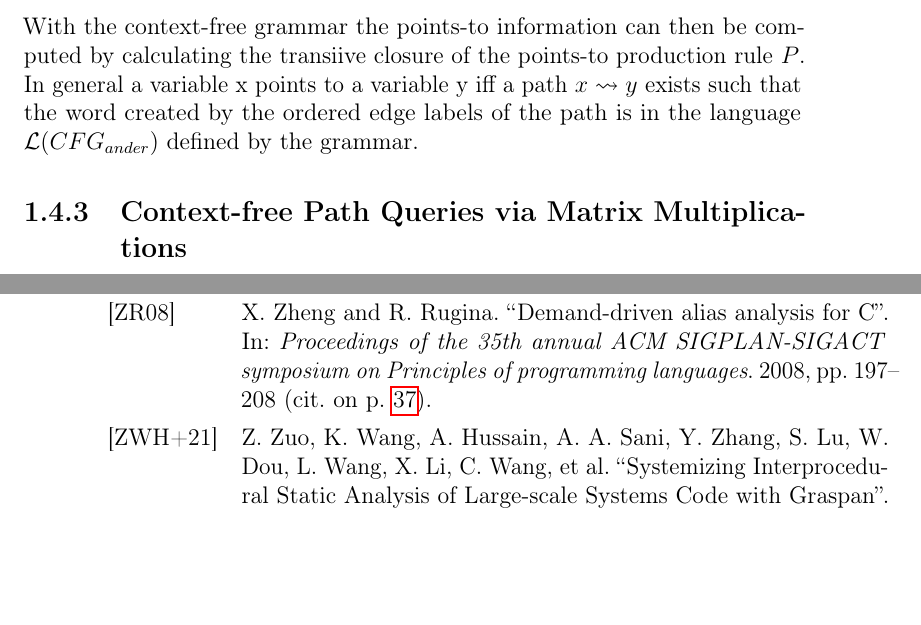
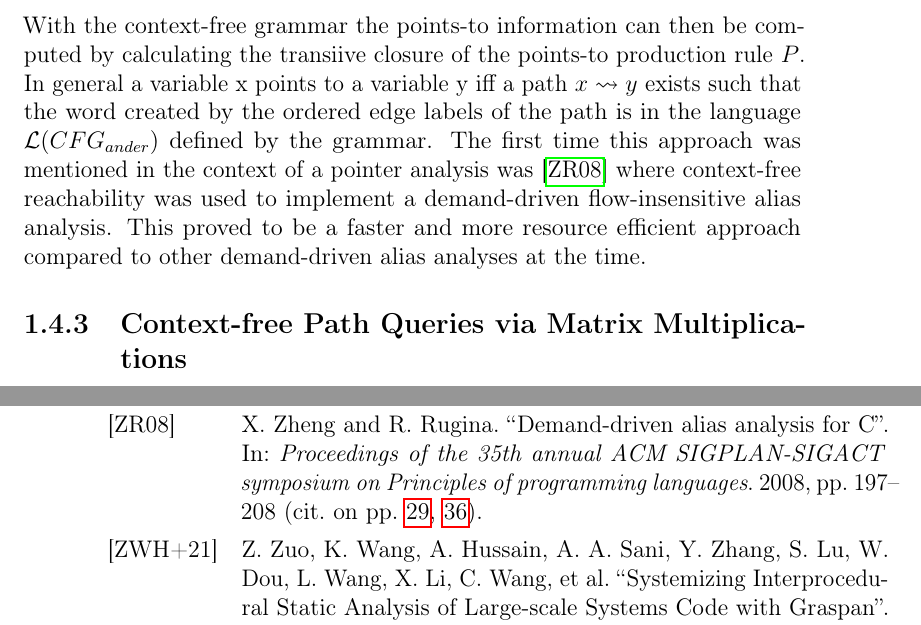
Before and after one commit to lukasboettcher/msc-paper, a LaTeX thesis (main.tex, which reads include/chap1_introduction.tex): two parts of pages 33 and 50 of 50, joined at a grey line, cut so that both start at the same text, the shorter picture padded with empty space. Compiled offline with pdfLaTeX.

Commit message:
cite first use of cfg-reach in pta

```diff
--- a/include/chap1_introduction.tex
+++ b/include/chap1_introduction.tex
@@ -643,6 +643,8 @@ With these base facts one can define horn-clause rules for a points-to relation
 $$R=\{P\rightarrow \bar{a}, C \rightarrow c, P\rightarrow aC, C\rightarrow al, C\rightarrow sP\}$$
 $$CFG_{ander}=(\{P,C\}, \{a,c,l,s,\bar{a},\bar{c},\bar{l},\bar{s}\}, R, P)$$
 With the context-free grammar the points-to information can then be computed by calculating the transiive closure of the points-to production rule $P$. In general a variable x points to a variable y iff a path $x \rightsquigarrow y$ exists such that the word created by the ordered edge labels of the path is in the language $\mathcal{L}(CFG_{ander})$ defined by the grammar.
+The first time this approach was mentioned in the context of a pointer analysis was \cite{zheng2008demand} where context-free reachability was used to implement a demand-driven flow-insensitive alias analysis.
+This proved to be a faster and more resource efficient approach compared to other demand-driven alias analyses at the time.
 \begin{table}
     \begin{center}
         \caption{Context-free Grammar Nonterminals and Base Facts for each Andersen Constraint.\\Field-sensitive base facts are implemented by a template e.g. one for each possible offset value N.}
```
